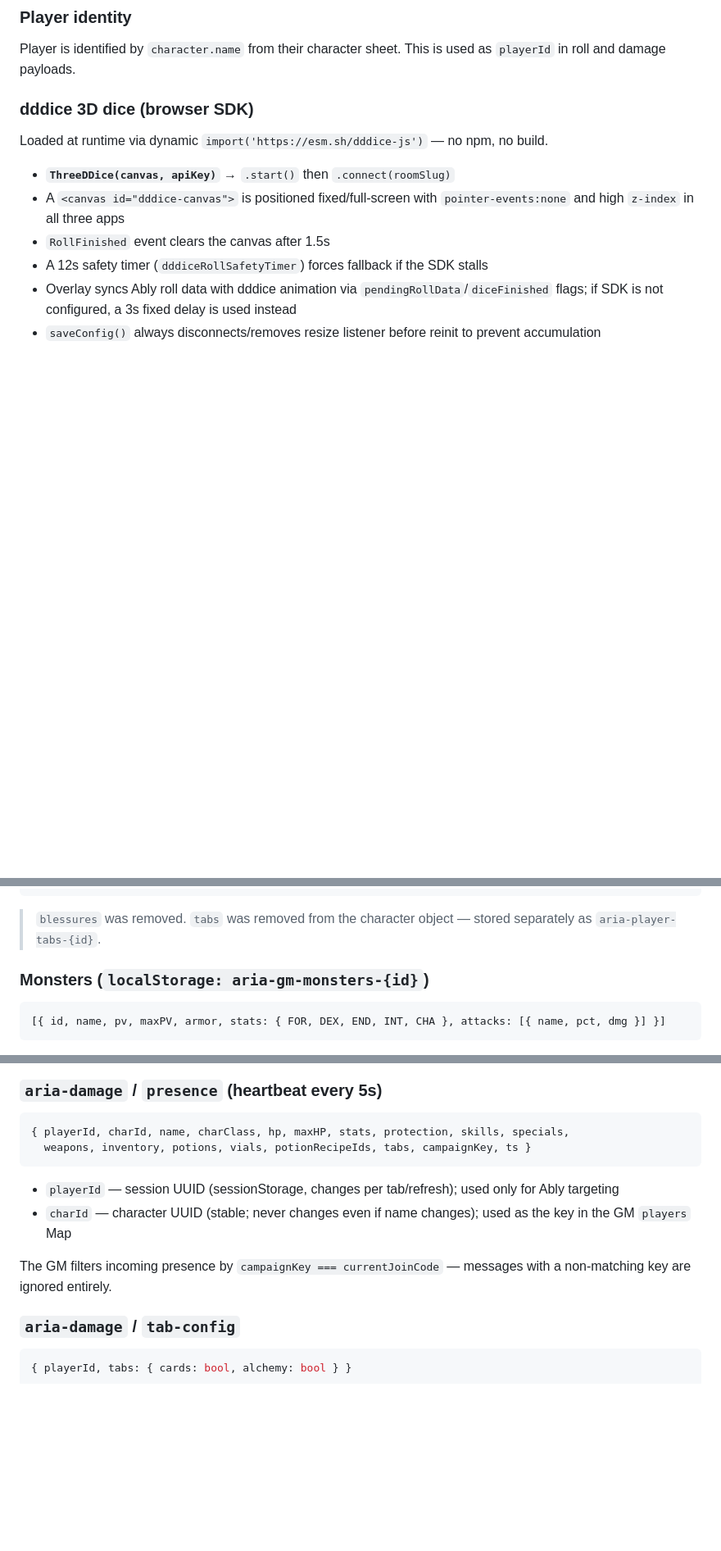
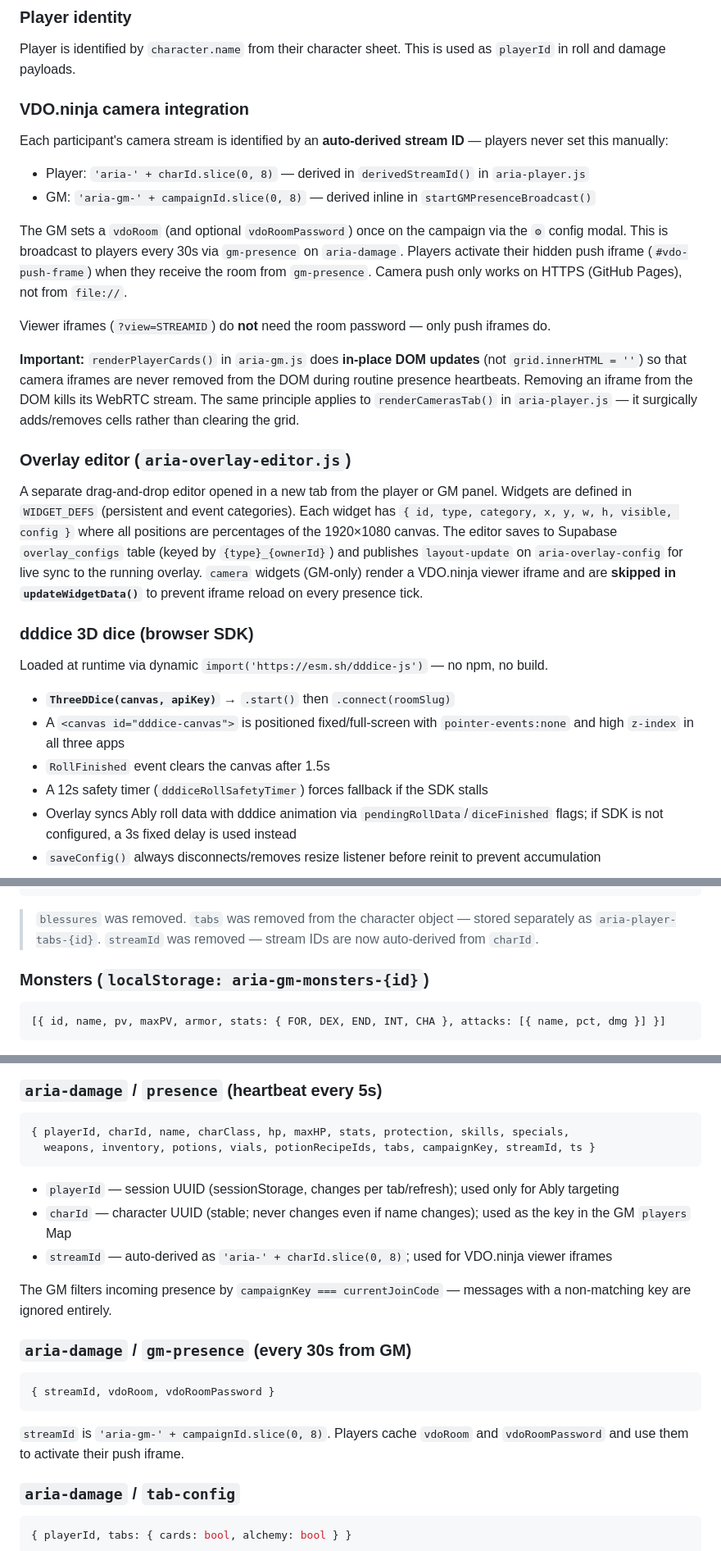
Before and after one commit to Mathieu-Chateigner/Aria, a Markdown page: CLAUDE.md, 3 parts joined by grey strips. Shown at 82% size. Drawn GitHub-style; blank space fills up the shorter version.

````diff
--- a/CLAUDE.md
+++ b/CLAUDE.md
@@ -140,6 +148,22 @@ Helper functions `monstersKey()`, `rollsKey()`, `cardHistKey()`, `potionsKey()`,
 ### Player identity
 
 Player is identified by `character.name` from their character sheet. This is used as `playerId` in roll and damage payloads.
+
+### VDO.ninja camera integration
+
+Each participant's camera stream is identified by an **auto-derived stream ID** — players never set this manually:
+- Player: `'aria-' + charId.slice(0, 8)` — derived in `derivedStreamId()` in `aria-player.js`
+- GM: `'aria-gm-' + campaignId.slice(0, 8)` — derived inline in `startGMPresenceBroadcast()`
+
+The GM sets a `vdoRoom` (and optional `vdoRoomPassword`) once on the campaign via the `⚙` config modal. This is broadcast to players every 30s via `gm-presence` on `aria-damage`. Players activate their hidden push iframe (`#vdo-push-frame`) when they receive the room from `gm-presence`. Camera push only works on HTTPS (GitHub Pages), not from `file://`.
+
+Viewer iframes (`?view=STREAMID`) do **not** need the room password — only push iframes do.
+
+**Important:** `renderPlayerCards()` in `aria-gm.js` does **in-place DOM updates** (not `grid.innerHTML = ''`) so that camera iframes are never removed from the DOM during routine presence heartbeats. Removing an iframe from the DOM kills its WebRTC stream. The same principle applies to `renderCamerasTab()` in `aria-player.js` — it surgically adds/removes cells rather than clearing the grid.
+
+### Overlay editor (`aria-overlay-editor.js`)
+
+A separate drag-and-drop editor opened in a new tab from the player or GM panel. Widgets are defined in `WIDGET_DEFS` (persistent and event categories). Each widget has `{ id, type, category, x, y, w, h, visible, config }` where all positions are percentages of the 1920×1080 canvas. The editor saves to Supabase `overlay_configs` table (keyed by `{type}_{ownerId}`) and publishes `layout-update` on `aria-overlay-config` for live sync to the running overlay. `camera` widgets (GM-only) render a VDO.ninja viewer iframe and are **skipped in `updateWidgetData()`** to prevent iframe reload on every presence tick.
 
 ### dddice 3D dice (browser SDK)
 
@@ -217,7 +241,7 @@ The **empty vials counter** in the Inventaire tab (`#inv-vials-section`) is only
 }
 ```
 
-> `blessures` was removed. `tabs` was removed from the character object — stored separately as `aria-player-tabs-{id}`.
+> `blessures` was removed. `tabs` was removed from the character object — stored separately as `aria-player-tabs-{id}`. `streamId` was removed — stream IDs are now auto-derived from `charId`.
 
 ### Monsters (`localStorage: aria-gm-monsters-{id}`)
 ```js
@@ -243,12 +267,19 @@ The **empty vials counter** in the Inventaire tab (`#inv-vials-section`) is only
 ### `aria-damage` / `presence` (heartbeat every 5s)
 ```js
 { playerId, charId, name, charClass, hp, maxHP, stats, protection, skills, specials,
-  weapons, inventory, potions, vials, potionRecipeIds, tabs, campaignKey, ts }
+  weapons, inventory, potions, vials, potionRecipeIds, tabs, campaignKey, streamId, ts }
 ```
 - `playerId` — session UUID (sessionStorage, changes per tab/refresh); used only for Ably targeting
 - `charId` — character UUID (stable; never changes even if name changes); used as the key in the GM `players` Map
+- `streamId` — auto-derived as `'aria-' + charId.slice(0, 8)`; used for VDO.ninja viewer iframes
 
 The GM filters incoming presence by `campaignKey === currentJoinCode` — messages with a non-matching key are ignored entirely.
+
+### `aria-damage` / `gm-presence` (every 30s from GM)
+```js
+{ streamId, vdoRoom, vdoRoomPassword }
+```
+`streamId` is `'aria-gm-' + campaignId.slice(0, 8)`. Players cache `vdoRoom` and `vdoRoomPassword` and use them to activate their push iframe.
 
 ### `aria-damage` / `tab-config`
 ```js
````
Also changed, not shown: other parts of CLAUDE.md (+31 -8 lines).
